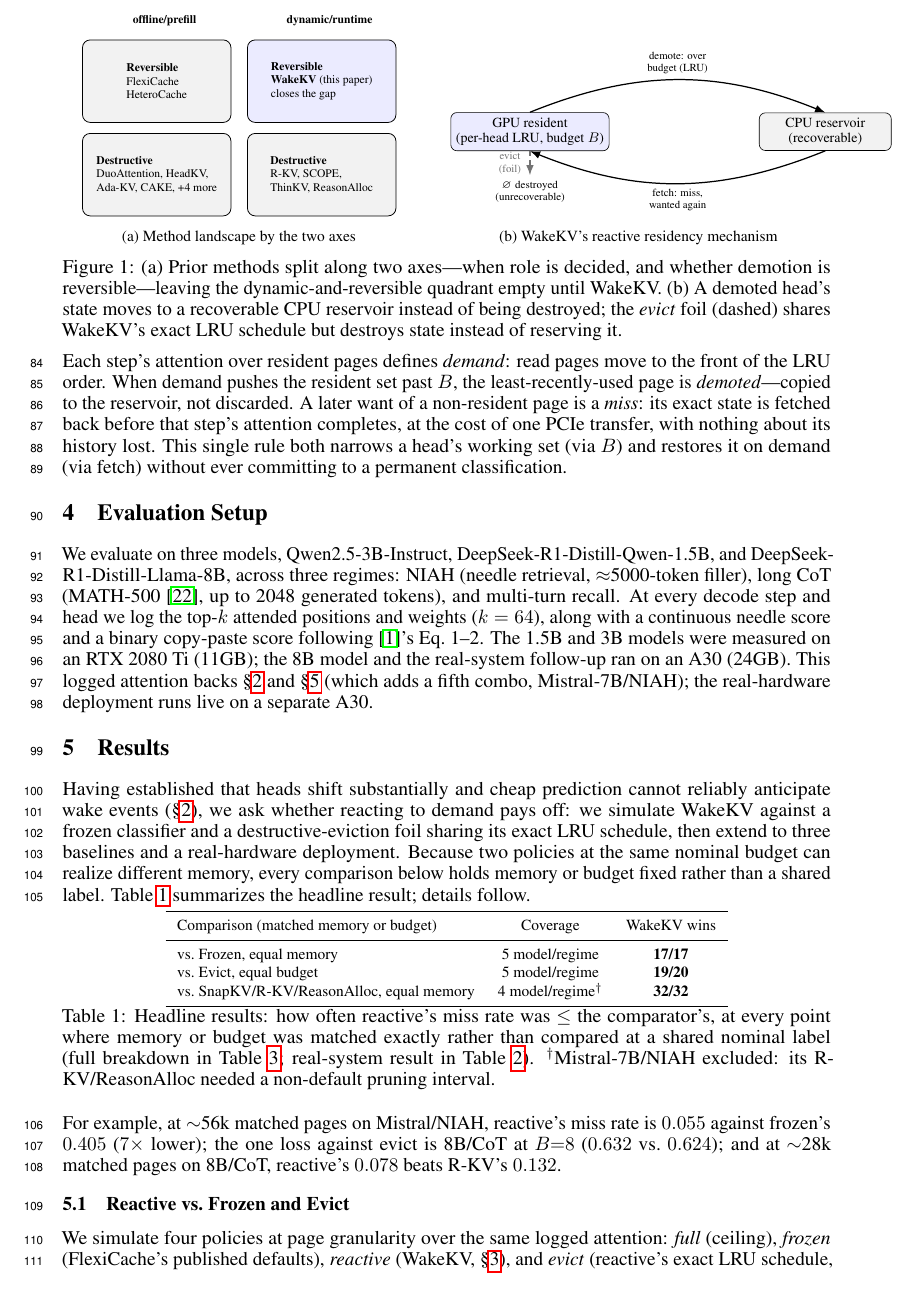
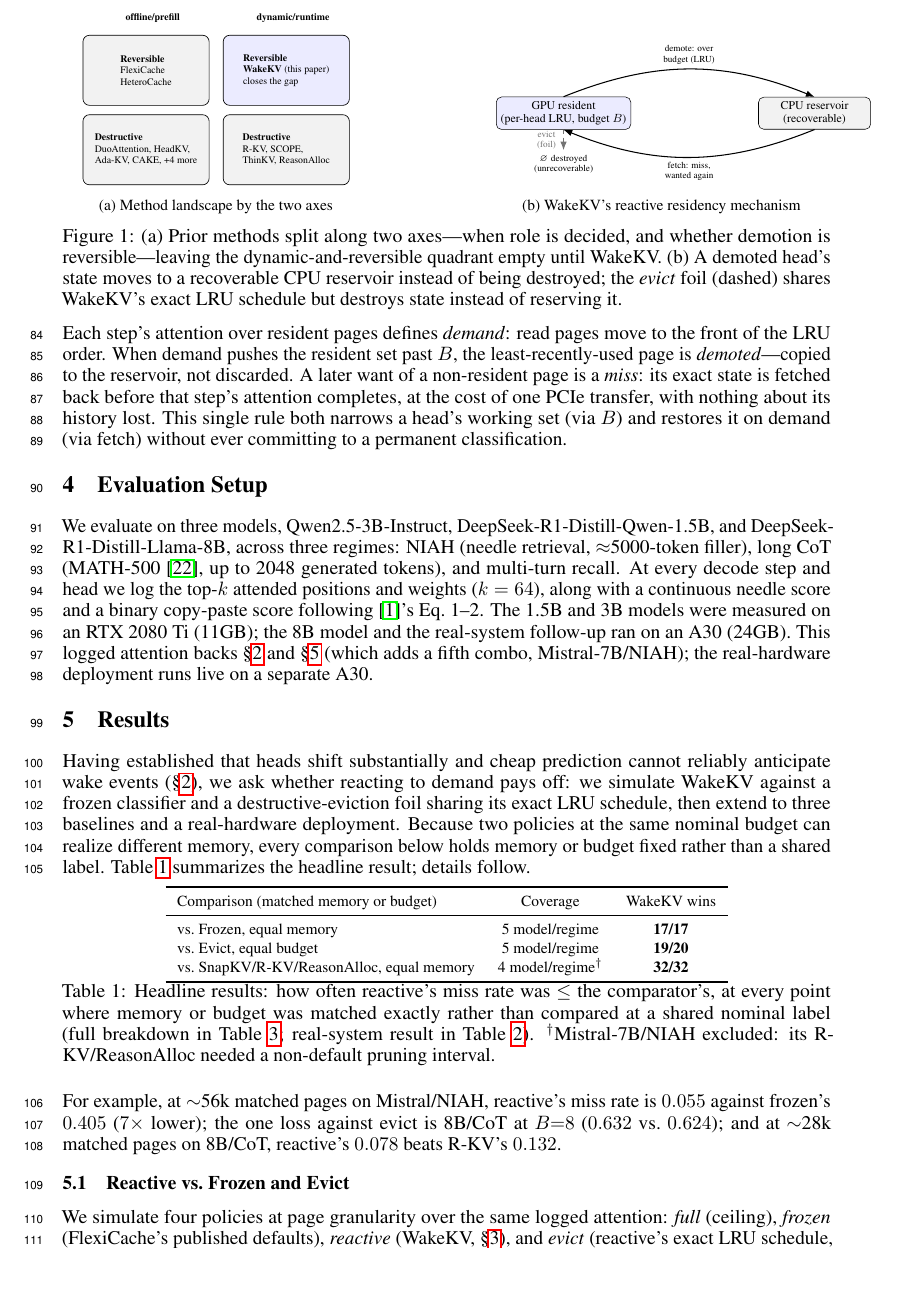
Before and after one commit to UtkarshRjn/WakeKV, a LaTeX paper (paper/wakekv_mlforsys.tex): part of page 3 of 8, cut so that both start at the same text, the shorter picture padded with empty space. Compiled offline with pdfLaTeX.

Commit message:
docs(paper): shrink Figure 1, grow Figure 2 into the freed space
Figure 1's two TikZ panels scaled down (minipage widths 0.46/0.50 ->
0.40/0.44, internal scalebox 1.0/0.8 -> 0.85/0.68) -- still fully
legible. Figure 2's Pareto-curve panel widened 0.85\textwidth ->
0.98\textwidth to use the freed room; it was the more information-dense
figure and benefits more from the extra width.

Co-Authored-By: Claude Sonnet 5 <noreply@anthropic.com>

```diff
--- a/paper/wakekv_mlforsys.tex
+++ b/paper/wakekv_mlforsys.tex
@@ -197,9 +197,9 @@ fetch) without ever committing to a permanent classification.
 
 \begin{figure}[t]
 \centering
-\begin{minipage}[t]{0.46\textwidth}
+\begin{minipage}[t]{0.40\textwidth}
 \centering
-\scalebox{1.0}{
+\scalebox{0.85}{
 \begin{tikzpicture}[
   cell/.style={draw, rounded corners, minimum width=2.7cm, minimum height=1.5cm, align=left, font=\tiny, inner sep=4pt, anchor=north west},
   hdr/.style={font=\tiny\bfseries}
```
Also changed, not shown: paper/wakekv_mlforsys.tex (6 more changed lines).
